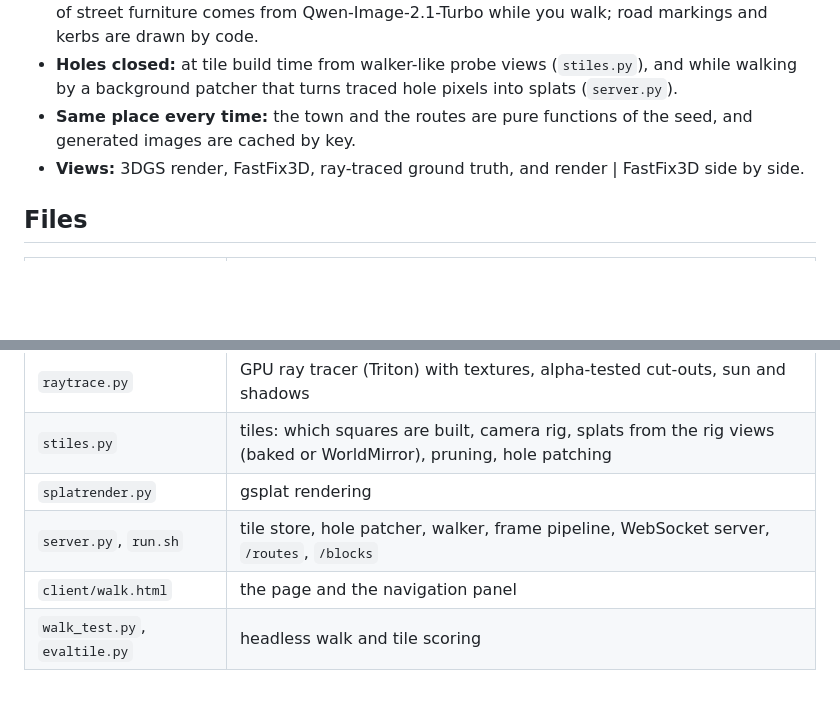
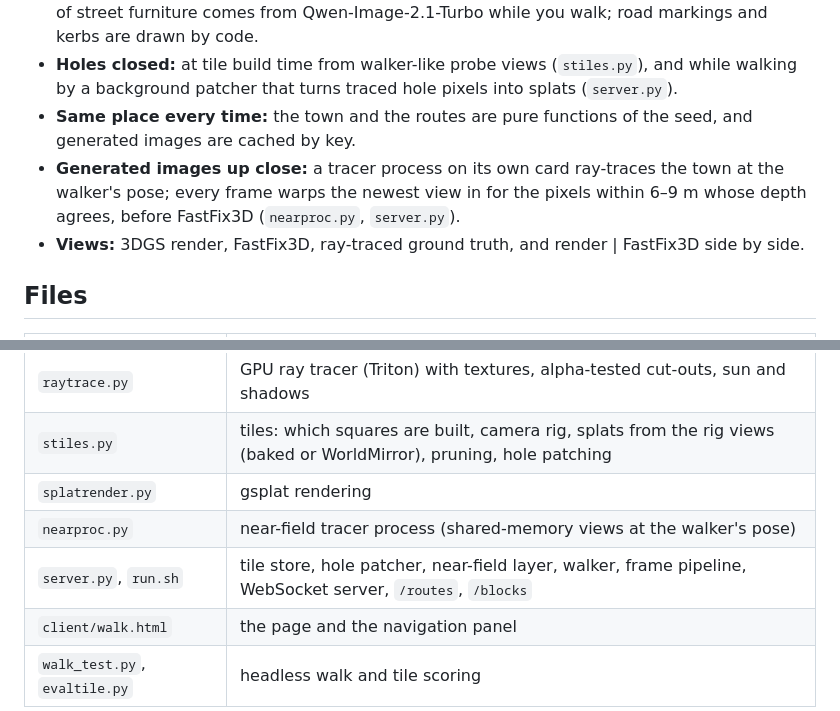
Before and after one commit to Cerynitius/3dgen, a Markdown page: endless-streets/README.md, 2 parts joined by grey strips. Rendered like a GitHub page; blank space fills up the shorter version.

```diff
--- a/endless-streets/README.md
+++ b/endless-streets/README.md
@@ -8,6 +8,7 @@
 - **Generated looks:** every facade (most with a shop sign), every ground, tree, lamp and piece of street furniture comes from Qwen-Image-2.1-Turbo while you walk; road markings and kerbs are drawn by code.
 - **Holes closed:** at tile build time from walker-like probe views (`stiles.py`), and while walking by a background patcher that turns traced hole pixels into splats (`server.py`).
 - **Same place every time:** the town and the routes are pure functions of the seed, and generated images are cached by key.
+- **Generated images up close:** a tracer process on its own card ray-traces the town at the walker's pose; every frame warps the newest view in for the pixels within 6–9 m whose depth agrees, before FastFix3D (`nearproc.py`, `server.py`).
 - **Views:** 3DGS render, FastFix3D, ray-traced ground truth, and render | FastFix3D side by side.
 
 ## Files
@@ -21,7 +22,8 @@
 | `raytrace.py` | GPU ray tracer (Triton) with textures, alpha-tested cut-outs, sun and shadows |
 | `stiles.py` | tiles: which squares are built, camera rig, splats from the rig views (baked or WorldMirror), pruning, hole patching |
 | `splatrender.py` | gsplat rendering |
-| `server.py`, `run.sh` | tile store, hole patcher, walker, frame pipeline, WebSocket server, `/routes`, `/blocks` |
+| `nearproc.py` | near-field tracer process (shared-memory views at the walker's pose) |
+| `server.py`, `run.sh` | tile store, hole patcher, near-field layer, walker, frame pipeline, WebSocket server, `/routes`, `/blocks` |
 | `client/walk.html` | the page and the navigation panel |
 | `walk_test.py`, `evaltile.py` | headless walk and tile scoring |
 
```
Also changed, not shown: README.md (+9 -5 lines), docs/USAGE.md (+4 -0 lines), docs/assets/walk_fastfix3d.jpg, 3 other files.
